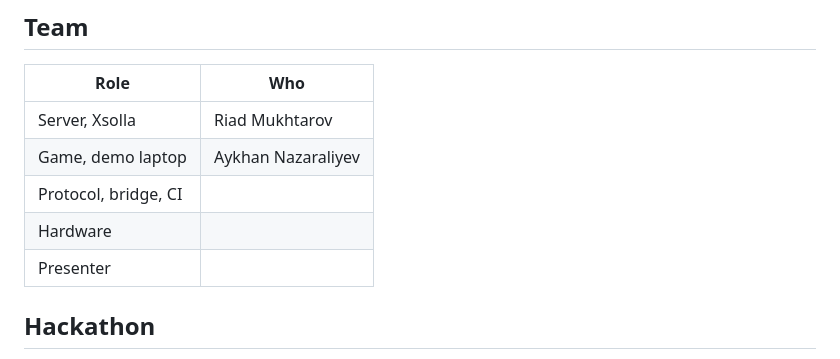
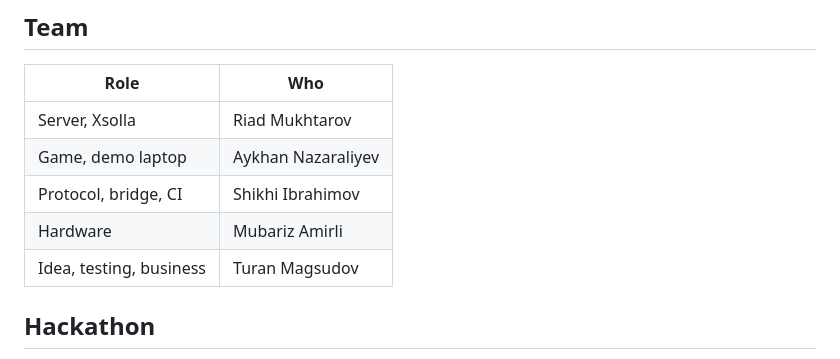
Before and after one commit to xsolla-baku-gametech-hackathon/team-InlandEmpire, a Markdown page: README.md, the part around the change. Rendered like a GitHub page.

Commit message:
Fill in the team table

```diff
--- a/README.md
+++ b/README.md
@@ -146,9 +146,9 @@ lounge seats. Launcher integration.
 |---|---|
 | Server, Xsolla | Riad Mukhtarov |
 | Game, demo laptop | Aykhan Nazaraliyev |
-| Protocol, bridge, CI | |
-| Hardware | |
-| Presenter | |
+| Protocol, bridge, CI | Shikhi Ibrahimov |
+| Hardware | Mubariz Amirli |
+| Idea, testing, business | Turan Magsudov |
 
 ## Hackathon
 
```
